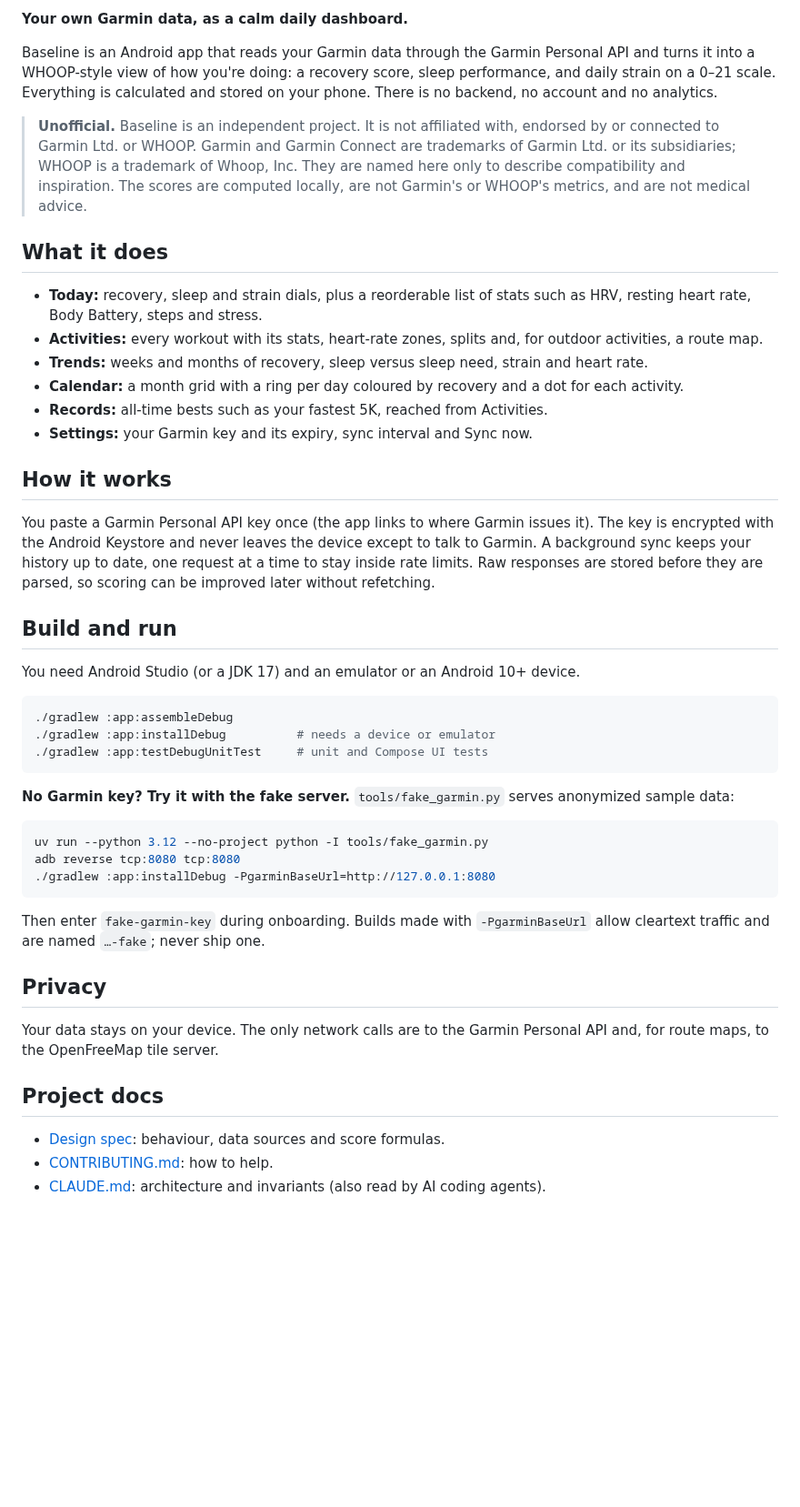
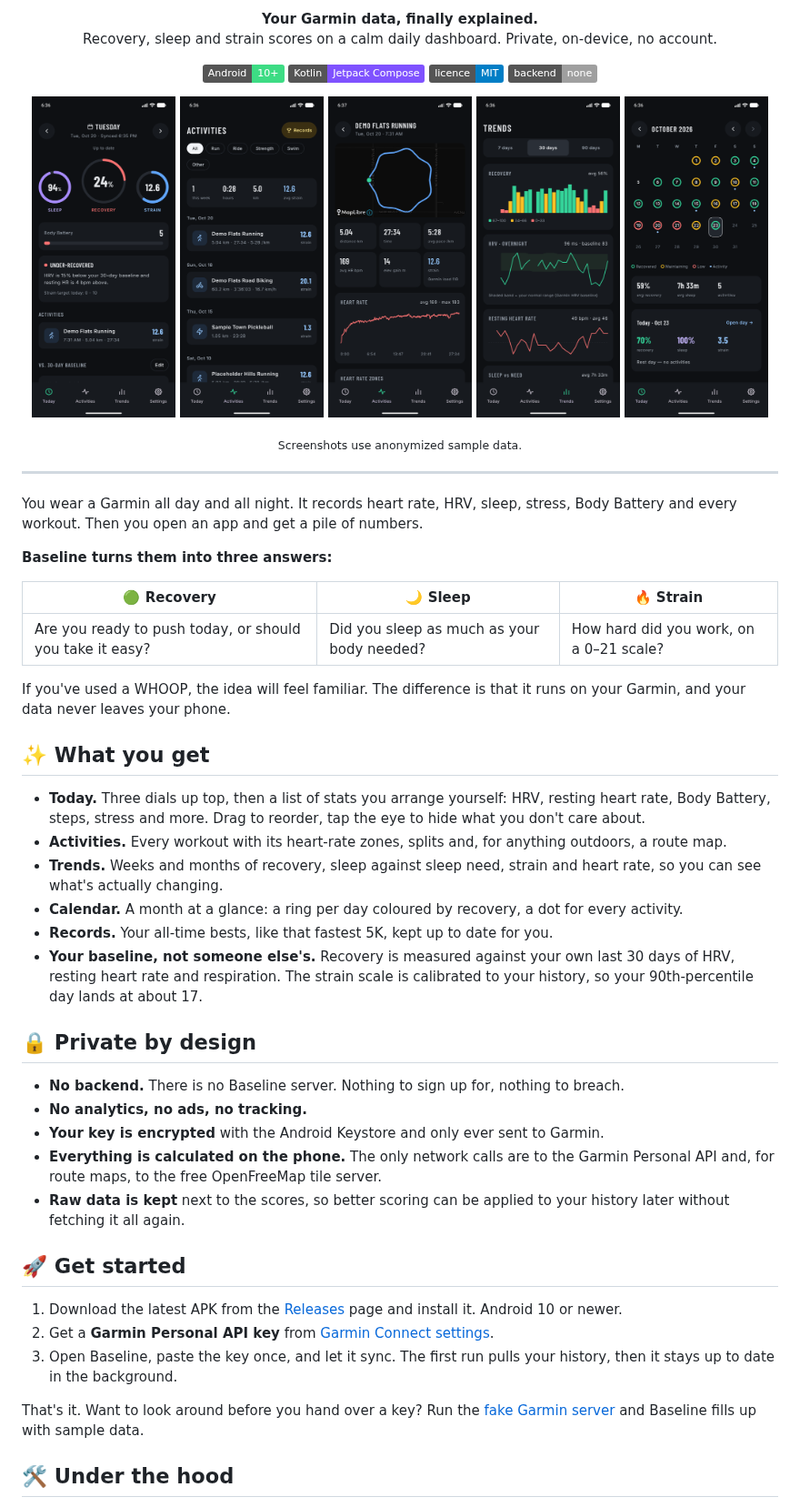
Before and after one commit to marcusHamilton/baseline, a Markdown page: README.md, the part around one of its changes. Shown at 91% size. Rendered like a GitHub page; pictures changed too: docs/screenshots/activities.png (added), docs/screenshots/calendar.png (added), docs/screenshots/detail.png (added); badges without logos; blank space fills up the shorter version.

Commit message:
docs: rebuild README with screenshots, move dev setup to CONTRIBUTING, add unit-test CI
Co-Authored-By: Claude Sonnet 5.5 <noreply@anthropic.com>

````diff
--- a/README.md
+++ b/README.md
@@ -2,50 +2,62 @@
 
-**Your own Garmin data, as a calm daily dashboard.**
+<p align="center">
+  <b>Your Garmin data, finally explained.</b><br>
+  Recovery, sleep and strain scores on a calm daily dashboard. Private, on-device, no account.
+</p>
 
-Baseline is an Android app that reads your Garmin data through the Garmin Personal API and turns it into a WHOOP-style view of how you're doing: a recovery score, sleep performance, and daily strain on a 0–21 scale. Everything is calculated and stored on your phone. There is no backend, no account and no analytics.
+<p align="center">
+  <img alt="Android 10+" src="https://img.shields.io/badge/Android-10%2B-3DDC84?logo=android&logoColor=white">
+  <img alt="Kotlin" src="https://img.shields.io/badge/Kotlin-Jetpack%20Compose-7F52FF?logo=kotlin&logoColor=white">
+  <img alt="MIT licence" src="https://img.shields.io/badge/licence-MIT-blue">
+  <img alt="No backend" src="https://img.shields.io/badge/backend-none-lightgrey">
+</p>
 
-> **Unofficial.** Baseline is an independent project. It is not affiliated with, endorsed by or connected to Garmin Ltd. or WHOOP. Garmin and Garmin Connect are trademarks of Garmin Ltd. or its subsidiaries; WHOOP is a trademark of Whoop, Inc. They are named here only to describe compatibility and inspiration. The scores are computed locally, are not Garmin's or WHOOP's metrics, and are not medical advice.
+<p align="center">
+  <img src="docs/screenshots/today.png" width="19%" alt="Today: sleep, recovery and strain dials">
+  <img src="docs/screenshots/activities.png" width="19%" alt="Activities list">
+  <img src="docs/screenshots/detail.png" width="19%" alt="Activity detail with route map and heart rate">
+  <img src="docs/screenshots/trends.png" width="19%" alt="Trends charts">
+  <img src="docs/screenshots/calendar.png" width="19%" alt="Calendar with recovery rings">
+</p>
 
-## What it does
+<p align="center"><sub>Screenshots use anonymized sample data.</sub></p>
 
-- **Today:** recovery, sleep and strain dials, plus a reorderable list of stats such as HRV, resting heart rate, Body Battery, steps and stress.
-- **Activities:** every workout with its stats, heart-rate zones, splits and, for outdoor activities, a route map.
-- **Trends:** weeks and months of recovery, sleep versus sleep need, strain and heart rate.
-- **Calendar:** a month grid with a ring per day coloured by recovery and a dot for each activity.
-- **Records:** all-time bests such as your fastest 5K, reached from Activities.
-- **Settings:** your Garmin key and its expiry, sync interval and Sync now.
+---
 
-## How it works
+You wear a Garmin all day and all night. It records heart rate, HRV, sleep, stress, Body Battery and every workout. Then you open an app and get a pile of numbers.
 
-You paste a Garmin Personal API key once (the app links to where Garmin issues it). The key is encrypted with the Android Keystore and never leaves the device except to talk to Garmin. A background sync keeps your history up to date, one request at a time to stay inside rate limits. Raw responses are stored before they are parsed, so scoring can be improved later without refetching.
+**Baseline turns them into three answers:**
 
-## Build and run
+| 🟢 Recovery | 🌙 Sleep | 🔥 Strain |
+|---|---|---|
+| Are you ready to push today, or should you take it easy? | Did you sleep as much as your body needed? | How hard did you work, on a 0–21 scale? |
 
-You need Android Studio (or a JDK 17) and an emulator or an Android 10+ device.
+If you've used a WHOOP, the idea will feel familiar. The difference is that it runs on your Garmin, and your data never leaves your phone.
 
-```bash
-./gradlew :app:assembleDebug
-./gradlew :app:installDebug          # needs a device or emulator
-./gradlew :app:testDebugUnitTest     # unit and Compose UI tests
-```
+## ✨ What you get
 
-**No Garmin key? Try it with the fake server.** `tools/fake_garmin.py` serves anonymized sample data:
+- **Today.** Three dials up top, then a list of stats you arrange yourself: HRV, resting heart rate, Body Battery, steps, stress and more. Drag to reorder, tap the eye to hide what you don't care about.
+- **Activities.** Every workout with its heart-rate zones, splits and, for anything outdoors, a route map.
+- **Trends.** Weeks and months of recovery, sleep against sleep need, strain and heart rate, so you can see what's actually changing.
+- **Calendar.** A month at a glance: a ring per day coloured by recovery, a dot for every activity.
+- **Records.** Your all-time bests, like that fastest 5K, kept up to date for you.
+- **Your baseline, not someone else's.** Recovery is measured against your own last 30 days of HRV, resting heart rate and respiration. The strain scale is calibrated to your history, so your 90th-percentile day lands at about 17.
 
-```bash
-uv run --python 3.12 --no-project python -I tools/fake_garmin.py
-adb reverse tcp:8080 tcp:8080
-./gradlew :app:installDebug -PgarminBaseUrl=http://127.0.0.1:8080
-```
+## 🔒 Private by design
 
-Then enter `fake-garmin-key` during onboarding. Builds made with `-PgarminBaseUrl` allow cleartext traffic and are named `…-fake`; never ship one.
+- **No backend.** There is no Baseline server. Nothing to sign up for, nothing to breach.
+- **No analytics, no ads, no tracking.**
+- **Your key is encrypted** with the Android Keystore and only ever sent to Garmin.
+- **Everything is calculated on the phone.** The only network calls are to the Garmin Personal API and, for route maps, to the free OpenFreeMap tile server.
+- **Raw data is kept** next to the scores, so better scoring can be applied to your history later without fetching it all again.
 
-## Privacy
+## 🚀 Get started
 
-Your data stays on your device. The only network calls are to the Garmin Personal API and, for route maps, to the OpenFreeMap tile server.
+1. Download the latest APK from the [Releases](https://github.com/marcusHamilton/baseline/releases/latest) page and install it. Android 10 or newer.
+2. Get a **Garmin Personal API key** from [Garmin Connect settings](https://connect.garmin.com/app/settings/personalApiToken).
+3. Open Baseline, paste the key once, and let it sync. The first run pulls your history, then it stays up to date in the background.
 
-## Project docs
+That's it. Want to look around before you hand over a key? Run the [fake Garmin server](CONTRIBUTING.md#try-it-without-a-garmin-key) and Baseline fills up with sample data.
 
-- [Design spec](docs/superpowers/specs/2026-10-24-baseline-android-design.md): behaviour, data sources and score formulas.
-- [CONTRIBUTING.md](CONTRIBUTING.md): how to help.
-- [CLAUDE.md](CLAUDE.md): architecture and invariants (also read by AI coding agents).
+## 🛠 Under the hood
 
````
Also changed, not shown: other parts of README.md (+14 -2 lines), CONTRIBUTING.md (+13 -1 lines), docs/screenshots/records.png (added), 1 other file.
